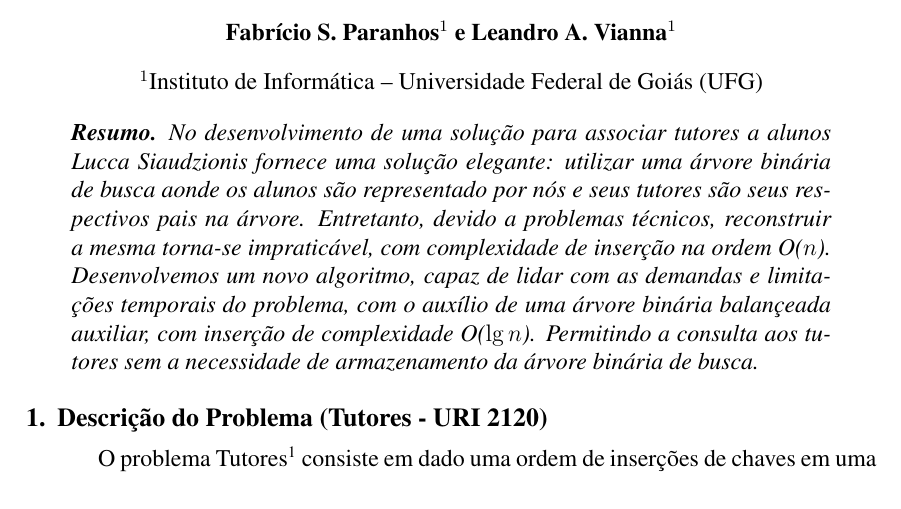
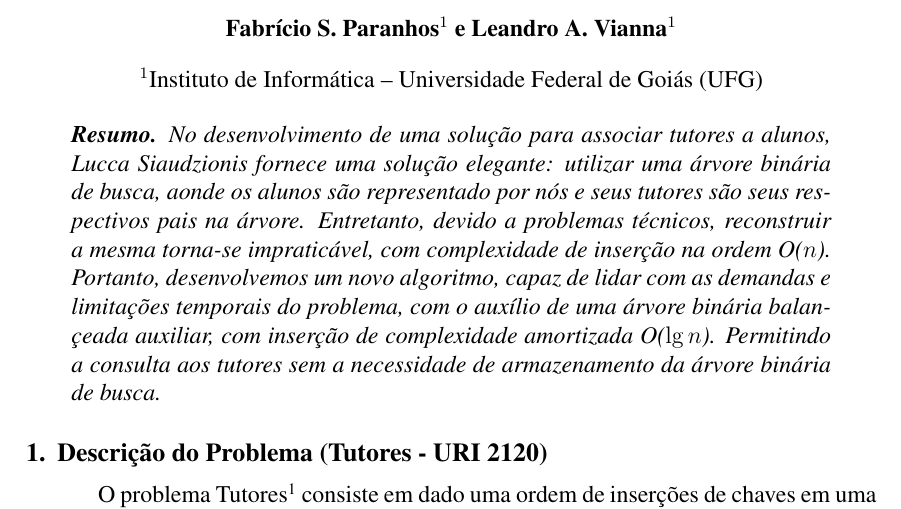
Before and after one commit to fasapa/uri2120, a LaTeX document (doc/report.tex): part of page 1 of 6, cut so that both start at the same text. Compiled offline with pdfLaTeX.

Commit message:
Algumas correções no resumo.

```diff
--- a/doc/report.tex
+++ b/doc/report.tex
@@ -48,14 +48,14 @@
 % \end{abstract}
 
 \begin{resumo}
-  No desenvolvimento de uma solução para associar tutores a alunos Lucca
-  Siaudzionis fornece uma solução elegante: utilizar uma árvore binária de busca
+  No desenvolvimento de uma solução para associar tutores a alunos, Lucca
+  Siaudzionis fornece uma solução elegante: utilizar uma árvore binária de busca,
   aonde os alunos são representado por nós e seus tutores são seus respectivos
   pais na árvore. Entretanto, devido a problemas técnicos, reconstruir a mesma
   torna-se impraticável, com complexidade de inserção na ordem O($n$).
-  Desenvolvemos um novo algoritmo, capaz de lidar com as demandas e limitações
+  Portanto, desenvolvemos um novo algoritmo, capaz de lidar com as demandas e limitações
   temporais do problema, com o auxílio de uma árvore binária balançeada
-  auxiliar, com inserção de complexidade O($\lg n$). Permitindo a consulta aos
+  auxiliar, com inserção de complexidade amortizada O($\lg n$). Permitindo a consulta aos
   tutores sem a necessidade de armazenamento da árvore binária de busca.
 \end{resumo}
 
```
